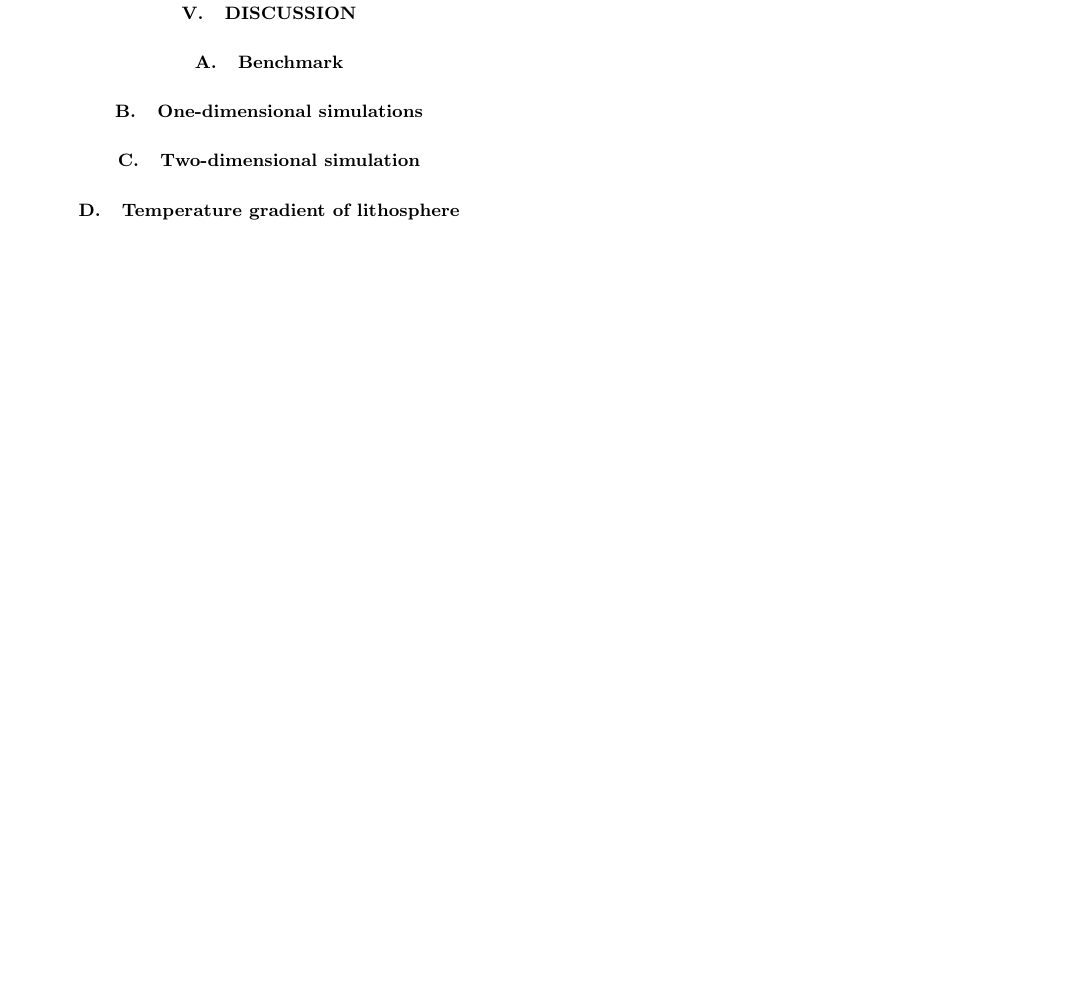
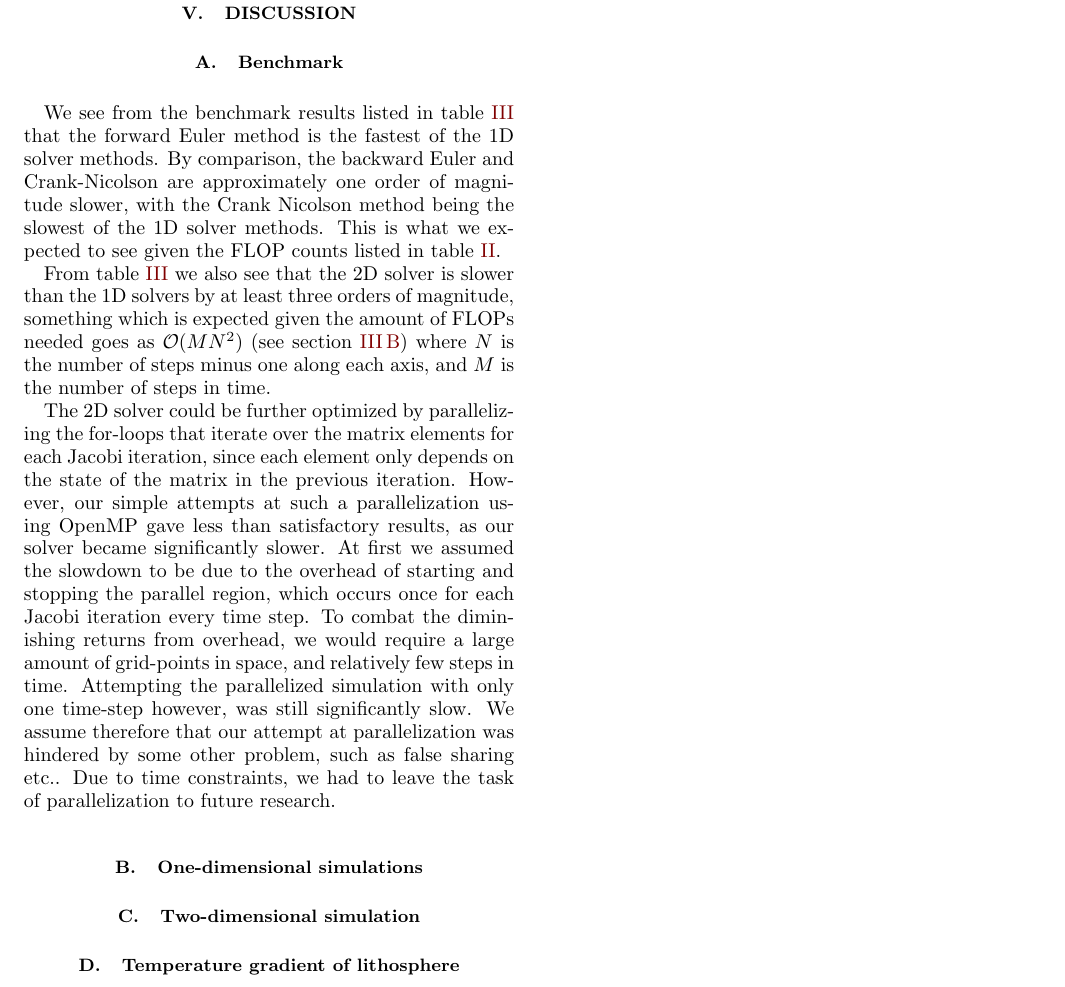
Before and after one commit to eivinsto/FYS3150_Project_5, a LaTeX paper (doc/FYS3150_Project_5.tex): part of page 22 of 25, cut so that both start at the same text, the shorter picture padded with empty space. Compiled offline with pdfLaTeX.

Commit message:
Added discussion of benchmark results

```diff
--- a/doc/FYS3150_Project_5.tex
+++ b/doc/FYS3150_Project_5.tex
@@ -1499,6 +1499,11 @@ We then ran simulations with the boundary conditions being $T(0,y) = T(1,y) = p(
 \section{Discussion} \label{sec:discussion}
 
 \subsection{Benchmark} \label{sec:discussion_benchmark}
+We see from the benchmark results listed in table \ref{table:benchmark} that the forward Euler method is the fastest of the 1D solver methods. By comparison, the backward Euler and Crank-Nicolson are approximately one order of magnitude slower, with the Crank Nicolson method being the slowest of the 1D solver methods. This is what we expected to see given the FLOP counts listed in table \ref{table:FLOPs_1D}.
+
+From table \ref{table:benchmark} we also see that the 2D solver is slower than the 1D solvers by at least three orders of magnitude, something which is expected given the amount of FLOPs needed goes as \(\mathcal{O}(MN^{2})\) (see section \ref{sec:method_2D_solver}) where \(N\) is the number of steps minus one along each axis, and \(M\) is the number of steps in time.
+
+The 2D solver could be further optimized by parallelizing the for-loops that iterate over the matrix elements for each Jacobi iteration, since each element only depends on the state of the matrix in the previous iteration. However, our simple attempts at such a parallelization using OpenMP gave less than satisfactory results, as our solver became significantly slower. At first we assumed the slowdown to be due to the overhead of starting and stopping the parallel region, which occurs once for each Jacobi iteration every time step. To combat the diminishing returns from overhead, we would require a large amount of grid-points in space, and relatively few steps in time. Attempting the parallelized simulation with only one time-step however, was still significantly slow. We assume therefore that our attempt at parallelization was hindered by some other problem, such as false sharing etc.. Due to time constraints, we had to leave the task of parallelization to future research.
 
 \subsection{One-dimensional simulations} \label{sec:discussion_1D}
 
```
